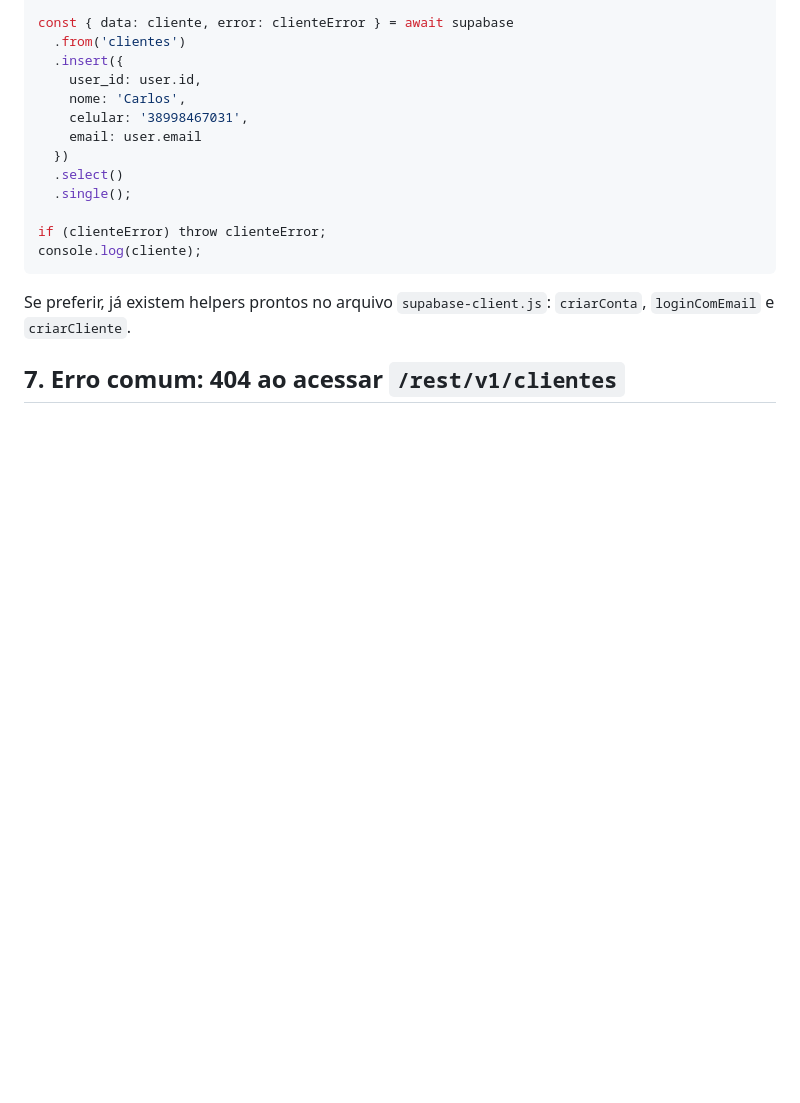
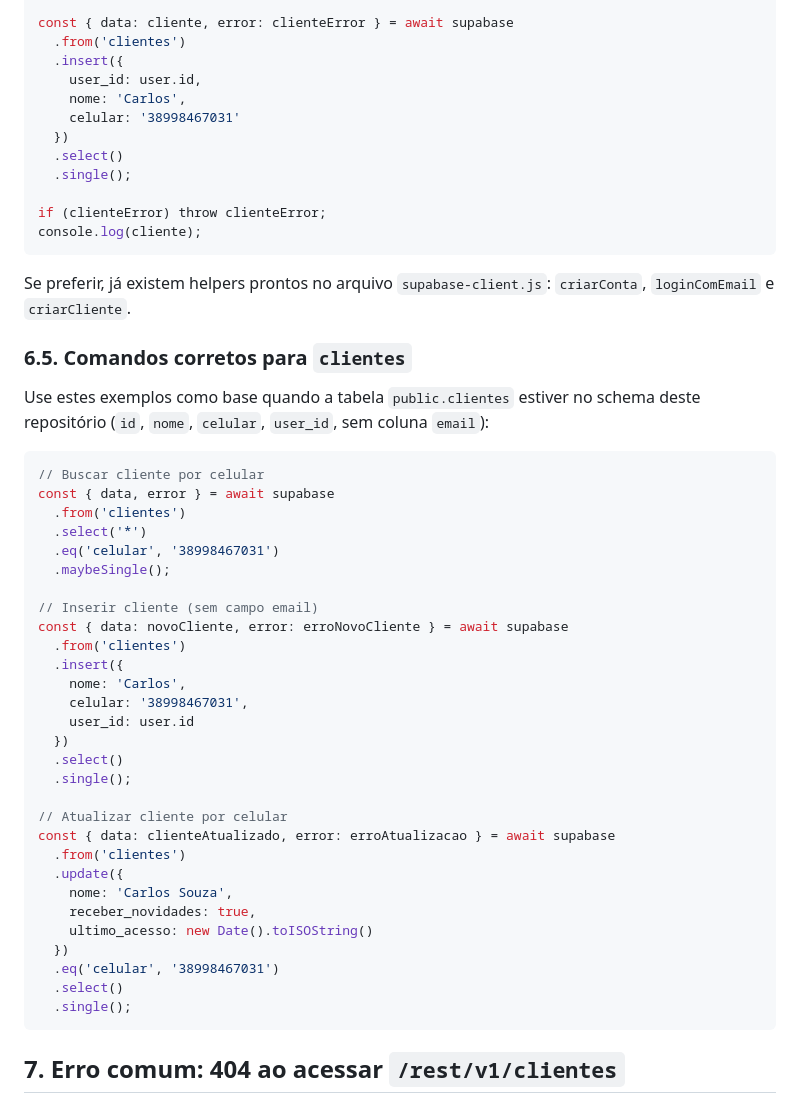
Before and after one commit to redemeloltda-creator/casamelodecor, a Markdown page: SUPABASE.md, the part around the change. Rendered like a GitHub page; blank space fills up the shorter version.

Commit message:
Corrige comandos da tabela clientes na documentação

````diff
--- a/SUPABASE.md
+++ b/SUPABASE.md
@@ -197,8 +197,7 @@ const { data: cliente, error: clienteError } = await supabase
   .insert({
     user_id: user.id,
     nome: 'Carlos',
-    celular: '38998467031',
-    email: user.email
+    celular: '38998467031'
   })
   .select()
   .single();
@@ -208,6 +207,41 @@ console.log(cliente);
 ```
 
 Se preferir, já existem helpers prontos no arquivo `supabase-client.js`: `criarConta`, `loginComEmail` e `criarCliente`.
+
+### 6.5. Comandos corretos para `clientes`
+Use estes exemplos como base quando a tabela `public.clientes` estiver no schema deste repositório (`id`, `nome`, `celular`, `user_id`, sem coluna `email`):
+
+```js
+// Buscar cliente por celular
+const { data, error } = await supabase
+  .from('clientes')
+  .select('*')
+  .eq('celular', '38998467031')
+  .maybeSingle();
+
+// Inserir cliente (sem campo email)
+const { data: novoCliente, error: erroNovoCliente } = await supabase
+  .from('clientes')
+  .insert({
+    nome: 'Carlos',
+    celular: '38998467031',
+    user_id: user.id
+  })
+  .select()
+  .single();
+
+// Atualizar cliente por celular
+const { data: clienteAtualizado, error: erroAtualizacao } = await supabase
+  .from('clientes')
+  .update({
+    nome: 'Carlos Souza',
+    receber_novidades: true,
+    ultimo_acesso: new Date().toISOString()
+  })
+  .eq('celular', '38998467031')
+  .select()
+  .single();
+```
 
 
 ## 7. Erro comum: 404 ao acessar `/rest/v1/clientes`
````
